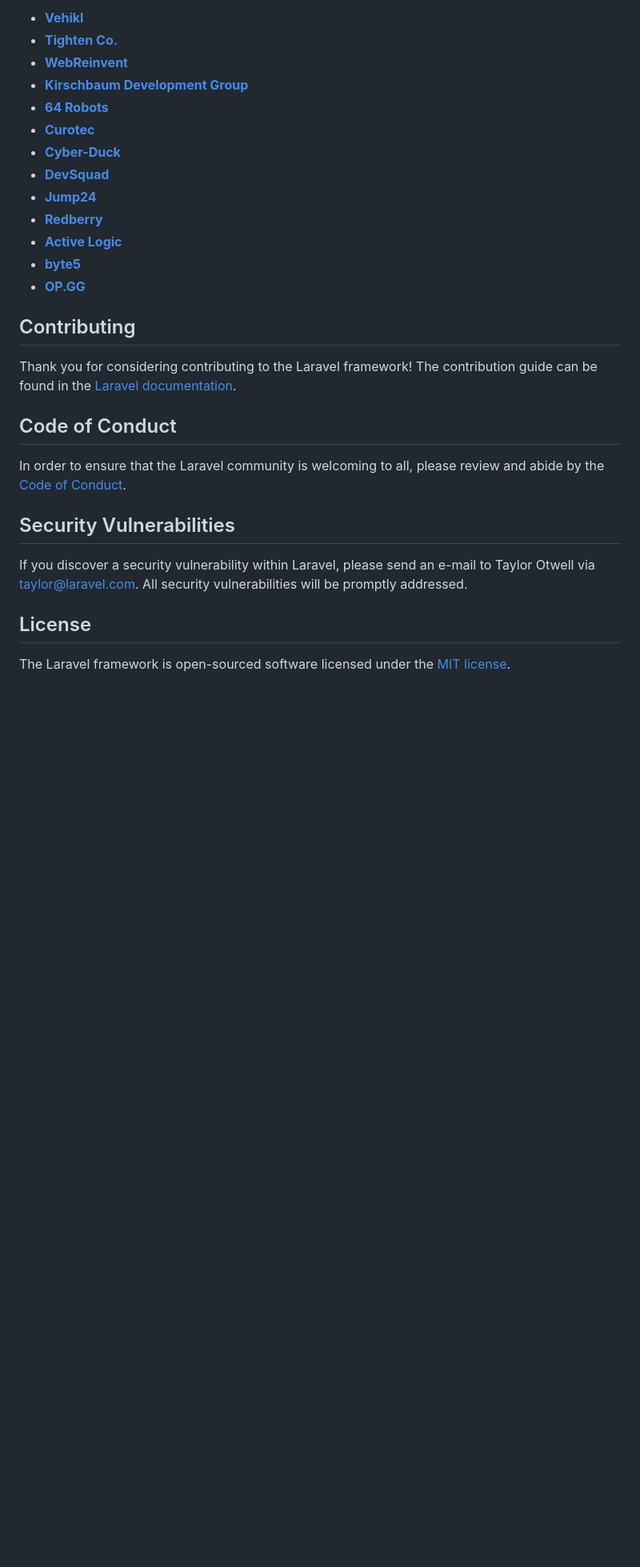
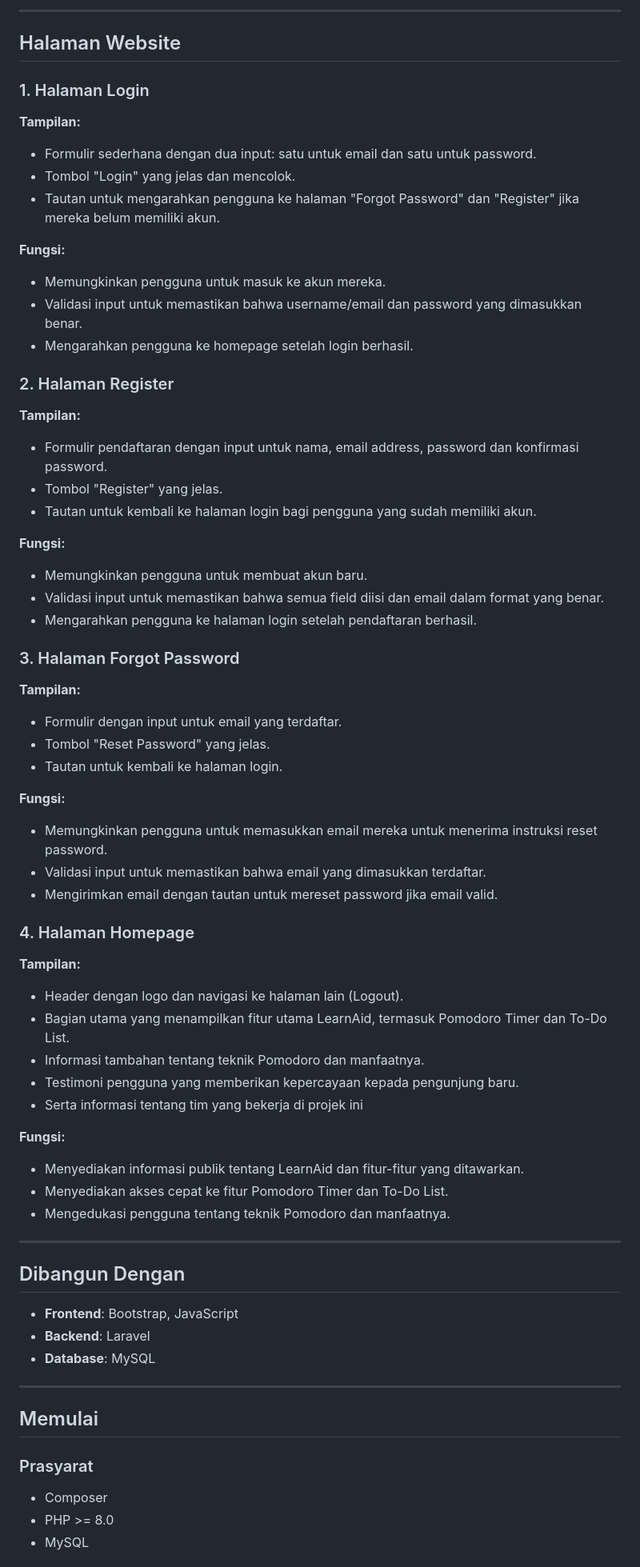
Before and after one commit to Samardzib/LearnAid1, a Markdown page: README.md, the part around the change printed below. Shown: that part at 80% size. Drawn GitHub-style; blank space fills up the shorter version.

```diff
--- a/README.md
+++ b/README.md
@@ -37,30 +76,67 @@ We would like to extend our thanks to the following sponsors for funding Laravel
 
-- **[Vehikl](https://vehikl.com/)**
-- **[Tighten Co.](https://tighten.co)**
-- **[WebReinvent](https://webreinvent.com/)**
-- **[Kirschbaum Development Group](https://kirschbaumdevelopment.com)**
-- **[64 Robots](https://64robots.com)**
-- **[Curotec](https://www.curotec.com/services/technologies/laravel/)**
-- **[Cyber-Duck](https://cyber-duck.co.uk)**
-- **[DevSquad](https://devsquad.com/hire-laravel-developers)**
-- **[Jump24](https://jump24.co.uk)**
-- **[Redberry](https://redberry.international/laravel/)**
-- **[Active Logic](https://activelogic.com)**
-- **[byte5](https://byte5.de)**
-- **[OP.GG](https://op.gg)**
+---
 
-## Contributing
+## Halaman Website
 
-Thank you for considering contributing to the Laravel framework! The contribution guide can be found in the [Laravel documentation](https://laravel.com/docs/contributions).
+### 1. Halaman Login
+**Tampilan:**
+- Formulir sederhana dengan dua input: satu untuk email dan satu untuk password.
+- Tombol "Login" yang jelas dan mencolok.
+- Tautan untuk mengarahkan pengguna ke halaman "Forgot Password" dan "Register" jika mereka belum memiliki akun.
 
-## Code of Conduct
+**Fungsi:**
+- Memungkinkan pengguna untuk masuk ke akun mereka.
+- Validasi input untuk memastikan bahwa username/email dan password yang dimasukkan benar.
+- Mengarahkan pengguna ke homepage setelah login berhasil.
 
-In order to ensure that the Laravel community is welcoming to all, please review and abide by the [Code of Conduct](https://laravel.com/docs/contributions#code-of-conduct).
+### 2. Halaman Register
+**Tampilan:**
+- Formulir pendaftaran dengan input untuk nama, email address, password dan konfirmasi password.
+- Tombol "Register" yang jelas.
+- Tautan untuk kembali ke halaman login bagi pengguna yang sudah memiliki akun.
 
-## Security Vulnerabilities
+**Fungsi:**
+- Memungkinkan pengguna untuk membuat akun baru.
+- Validasi input untuk memastikan bahwa semua field diisi dan email dalam format yang benar.
+- Mengarahkan pengguna ke halaman login setelah pendaftaran berhasil.
 
-If you discover a security vulnerability within Laravel, please send an e-mail to Taylor Otwell via [taylor@laravel.com](mailto:taylor@laravel.com). All security vulnerabilities will be promptly addressed.
+### 3. Halaman Forgot Password
+**Tampilan:**
+- Formulir dengan input untuk email yang terdaftar.
+- Tombol "Reset Password" yang jelas.
+- Tautan untuk kembali ke halaman login.
 
-## License
+**Fungsi:**
+- Memungkinkan pengguna untuk memasukkan email mereka untuk menerima instruksi reset password.
+- Validasi input untuk memastikan bahwa email yang dimasukkan terdaftar.
+- Mengirimkan email dengan tautan untuk mereset password jika email valid.
 
-The Laravel framework is open-sourced software licensed under the [MIT license](https://opensource.org/licenses/MIT).
+### 4. Halaman Homepage
+**Tampilan:**
+- Header dengan logo dan navigasi ke halaman lain (Logout).
+- Bagian utama yang menampilkan fitur utama LearnAid, termasuk Pomodoro Timer dan To-Do List.
+- Informasi tambahan tentang teknik Pomodoro dan manfaatnya.
+- Testimoni pengguna yang memberikan kepercayaan kepada pengunjung baru.
+- Serta informasi tentang tim yang bekerja di projek ini
+
+**Fungsi:**
+- Menyediakan informasi publik tentang LearnAid dan fitur-fitur yang ditawarkan.
+- Menyediakan akses cepat ke fitur Pomodoro Timer dan To-Do List.
+- Mengedukasi pengguna tentang teknik Pomodoro dan manfaatnya.
+
+---
+
+## Dibangun Dengan
+- **Frontend**: Bootstrap, JavaScript
+- **Backend**: Laravel
+- **Database**: MySQL
+
+---
+
+## Memulai
+
+### Prasyarat
+- Composer
+- PHP >= 8.0
+- MySQL
+
```
Also changed, not shown: other parts of README.md (+97 -24 lines).
